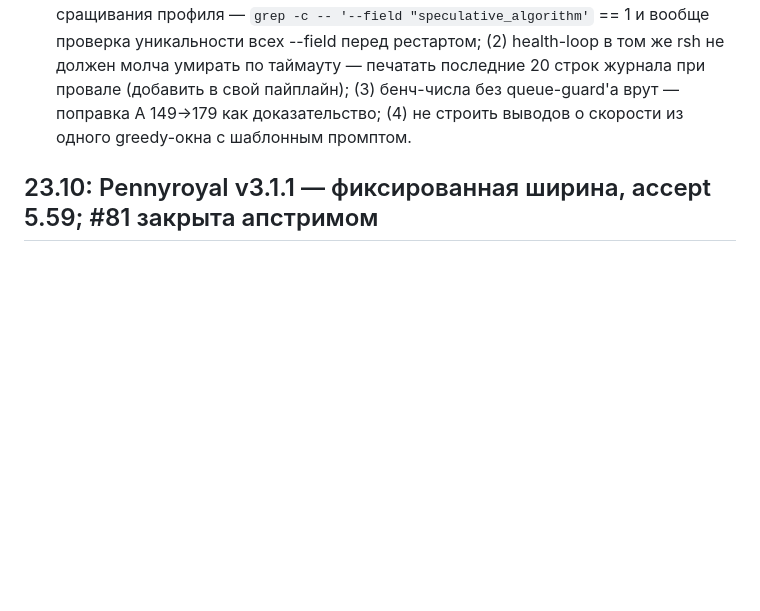
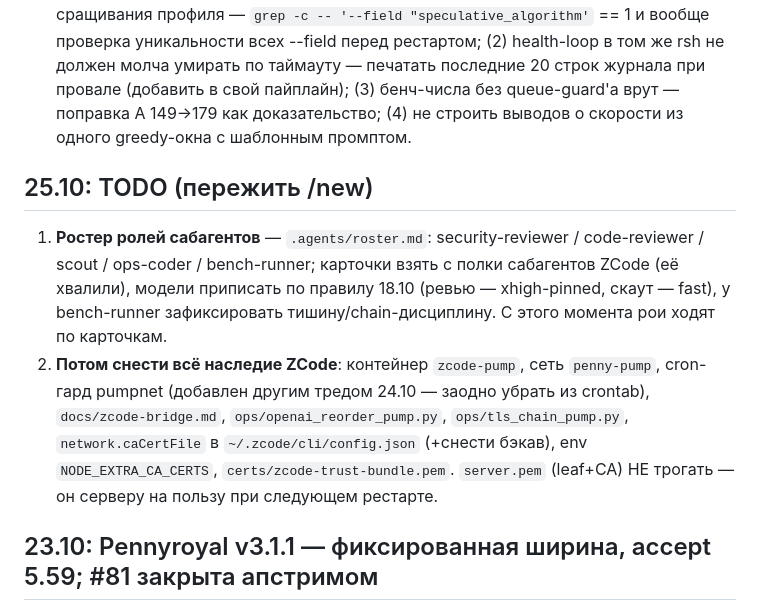
Before and after one commit to untcoder2/qwen38-flash-next-nvfp4-sm120-tp2, a Markdown page: docs/notes.md, the part around the change. Rendered like a GitHub page; blank space fills up the shorter version.

Commit message:
notes 25.10: TODO — ростер ролей сабагентов (карточки с полки ZCode), затем полное удаление наследия ZCode (помп/мост/бандлы/конфиг)

```diff
--- a/docs/notes.md
+++ b/docs/notes.md
@@ -1472,6 +1472,19 @@ URL возвращён владельцем на :1234; `kill` по pid-файл
   поправка A 149→179 как доказательство; (4) не строить выводов о скорости из
   одного greedy-окна с шаблонным промптом.
 
+## 25.10: TODO (пережить /new)
+
+1. **Ростер ролей сабагентов** — `.agents/roster.md`: security-reviewer / code-reviewer /
+   scout / ops-coder / bench-runner; карточки взять с полки сабагентов ZCode (её хвалили),
+   модели приписать по правилу 18.10 (ревью — xhigh-pinned, скаут — fast), у bench-runner
+   зафиксировать тишину/chain-дисциплину. С этого момента рои ходят по карточкам.
+2. **Потом снести всё наследие ZCode**: контейнер `zcode-pump`, сеть `penny-pump`,
+   cron-гард pumpnet (добавлен другим тредом 24.10 — заодно убрать из crontab),
+   `docs/zcode-bridge.md`, `ops/openai_reorder_pump.py`, `ops/tls_chain_pump.py`,
+   `network.caCertFile` в `~/.zcode/cli/config.json` (+снести бэкав), env
+   `NODE_EXTRA_CA_CERTS`, `certs/zcode-trust-bundle.pem`. `server.pem` (leaf+CA) НЕ трогать —
+   он серверу на пользу при следующем рестарте.
+
 ## 23.10: Pennyroyal v3.1.1 — фиксированная ширина, accept 5.59; #81 закрыта апстримом
 
 - Вечером 21.10 мейнтейнер закрыл **#81** релокацией механизма: «shipped in 3.1,
```
